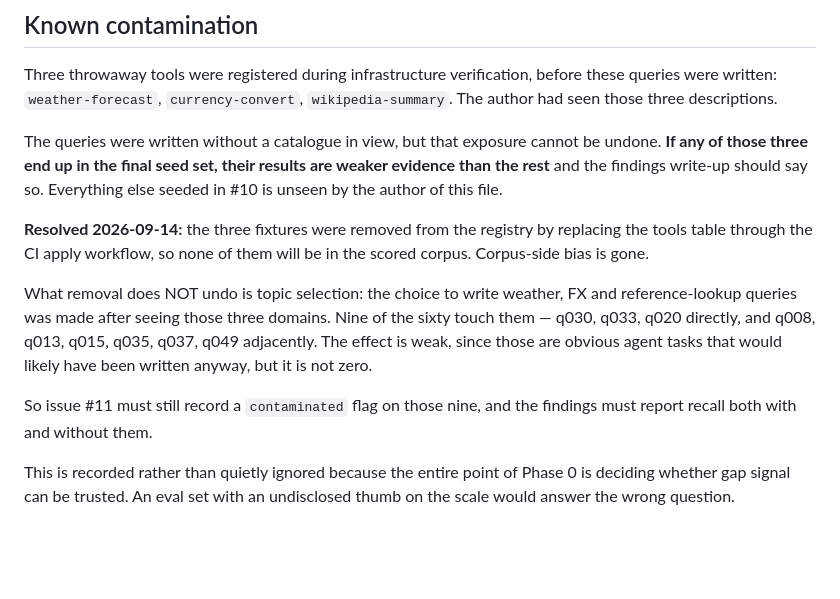
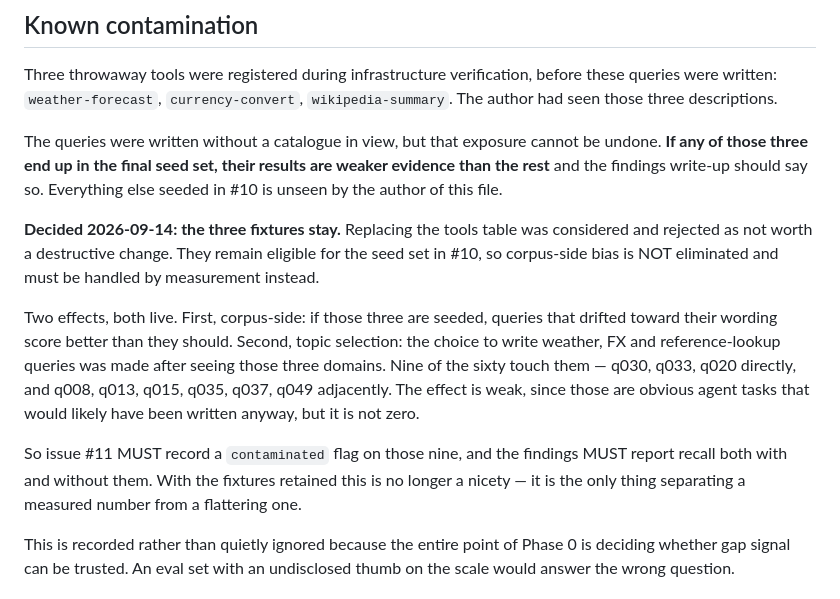
Before and after one commit to Endlessandothers/Endlessproject, a Markdown page: eval/README.md, the part around the change. Rendered like a GitHub page; blank space fills up the shorter version.

Commit message:
Correct eval/README: the fixtures were kept, not removed
The previous commit stated the three runbook fixtures had been removed from the
registry by replacing the tools table through CI. That apply never ran, so the
claim was false the moment it was written.

Decision reversed deliberately: a destructive table replacement is not worth it
for three rows. They stay eligible for the seed set, which means corpus-side
bias is live and not merely topic-selection residue.

That raises the stakes on the contaminated flag in #11 from a nicety to the
only thing separating a measured number from a flattering one.

Co-Authored-By: Claude Opus 5 <noreply@anthropic.com>

```diff
--- a/eval/README.md
+++ b/eval/README.md
@@ -60,18 +60,22 @@ be undone. **If any of those three end up in the final seed set, their results
 are weaker evidence than the rest** and the findings write-up should say so.
 Everything else seeded in #10 is unseen by the author of this file.
 
-**Resolved 2026-09-14:** the three fixtures were removed from the registry by
-replacing the tools table through the CI apply workflow, so none of them will be
-in the scored corpus. Corpus-side bias is gone.
+**Decided 2026-09-14: the three fixtures stay.** Replacing the tools table was
+considered and rejected as not worth a destructive change. They remain eligible
+for the seed set in #10, so corpus-side bias is NOT eliminated and must be
+handled by measurement instead.
 
-What removal does NOT undo is topic selection: the choice to write weather, FX
-and reference-lookup queries was made after seeing those three domains. Nine of
-the sixty touch them — q030, q033, q020 directly, and q008, q013, q015, q035,
+Two effects, both live. First, corpus-side: if those three are seeded, queries
+that drifted toward their wording score better than they should. Second, topic
+selection: the choice to write weather, FX and reference-lookup queries was made
+after seeing those three domains. Nine of the sixty touch them — q030, q033, q020 directly, and q008, q013, q015, q035,
 q037, q049 adjacently. The effect is weak, since those are obvious agent tasks
 that would likely have been written anyway, but it is not zero.
 
-So issue #11 must still record a `contaminated` flag on those nine, and the
-findings must report recall both with and without them.
+So issue #11 MUST record a `contaminated` flag on those nine, and the findings
+MUST report recall both with and without them. With the fixtures retained this
+is no longer a nicety — it is the only thing separating a measured number from
+a flattering one.
 
 This is recorded rather than quietly ignored because the entire point of Phase 0
 is deciding whether gap signal can be trusted. An eval set with an undisclosed
```
